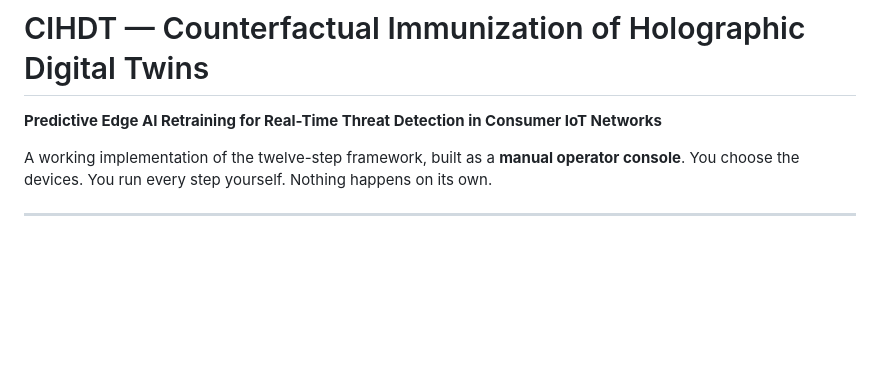
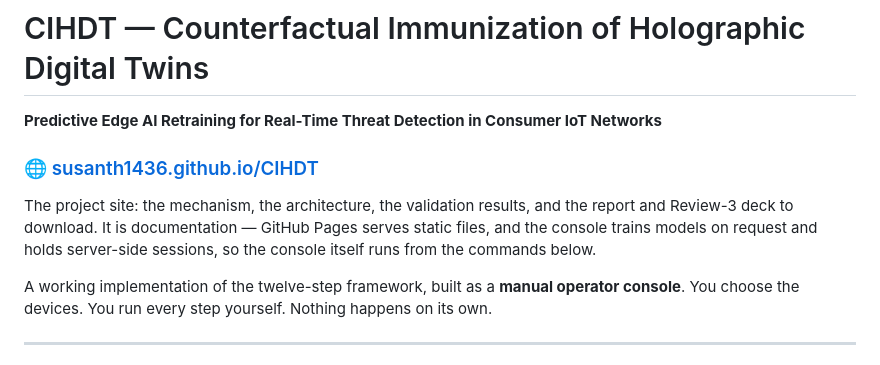
Before and after one commit to susanth1436/CIHDT, a Markdown page: README.md, the part around the change. Rendered like a GitHub page; blank space fills up the shorter version.

Commit message:
Link the project site from the README

```diff
--- a/README.md
+++ b/README.md
@@ -1,6 +1,13 @@
 # CIHDT — Counterfactual Immunization of Holographic Digital Twins
 
 **Predictive Edge AI Retraining for Real-Time Threat Detection in Consumer IoT Networks**
+
+### 🌐 [susanth1436.github.io/CIHDT](https://susanth1436.github.io/CIHDT/)
+
+The project site: the mechanism, the architecture, the validation results, and
+the report and Review-3 deck to download. It is documentation — GitHub Pages
+serves static files, and the console trains models on request and holds
+server-side sessions, so the console itself runs from the commands below.
 
 A working implementation of the twelve-step framework, built as a **manual
 operator console**. You choose the devices. You run every step yourself. Nothing
```
